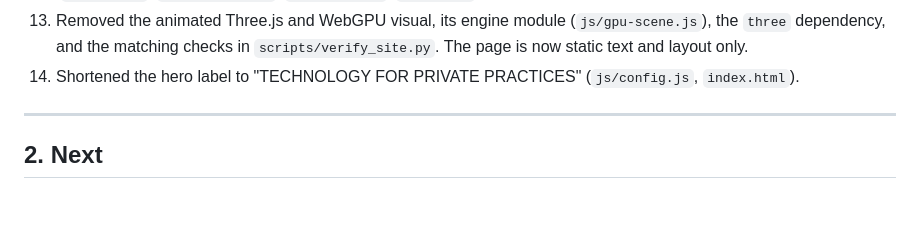
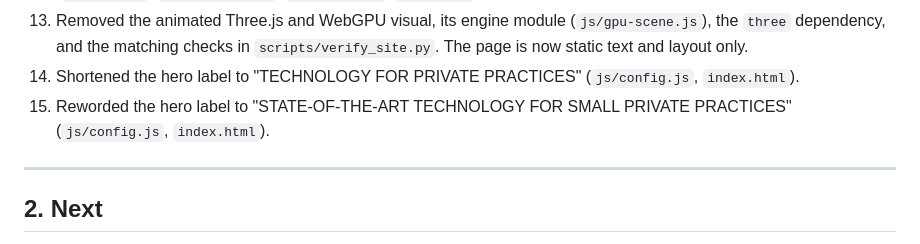
Before and after one commit to wazzuck/heathandcity, a Markdown page: STATUS.md, the part around the change. Rendered like a GitHub page; blank space fills up the shorter version.

Commit message:
Record hero label rewording in STATUS.md

```diff
--- a/STATUS.md
+++ b/STATUS.md
@@ -47,6 +47,8 @@
     `scripts/verify_site.py`. The page is now static text and layout only.
 14. Shortened the hero label to "TECHNOLOGY FOR PRIVATE PRACTICES"
     (`js/config.js`, `index.html`).
+15. Reworded the hero label to "STATE-OF-THE-ART TECHNOLOGY FOR SMALL
+    PRIVATE PRACTICES" (`js/config.js`, `index.html`).
 
 ---
 
```
